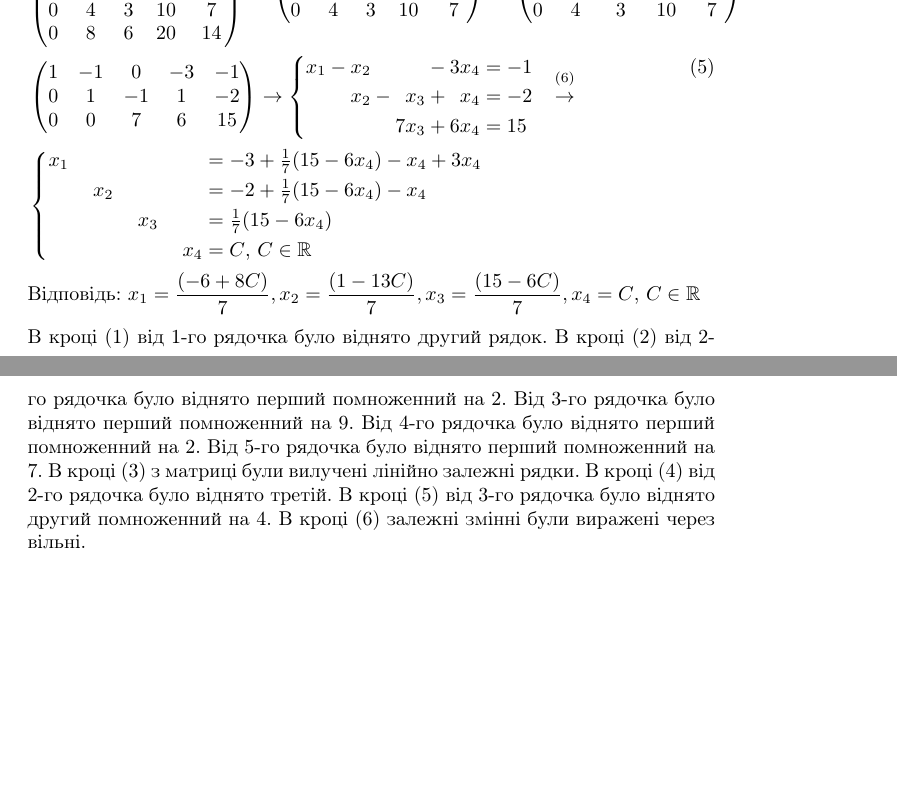
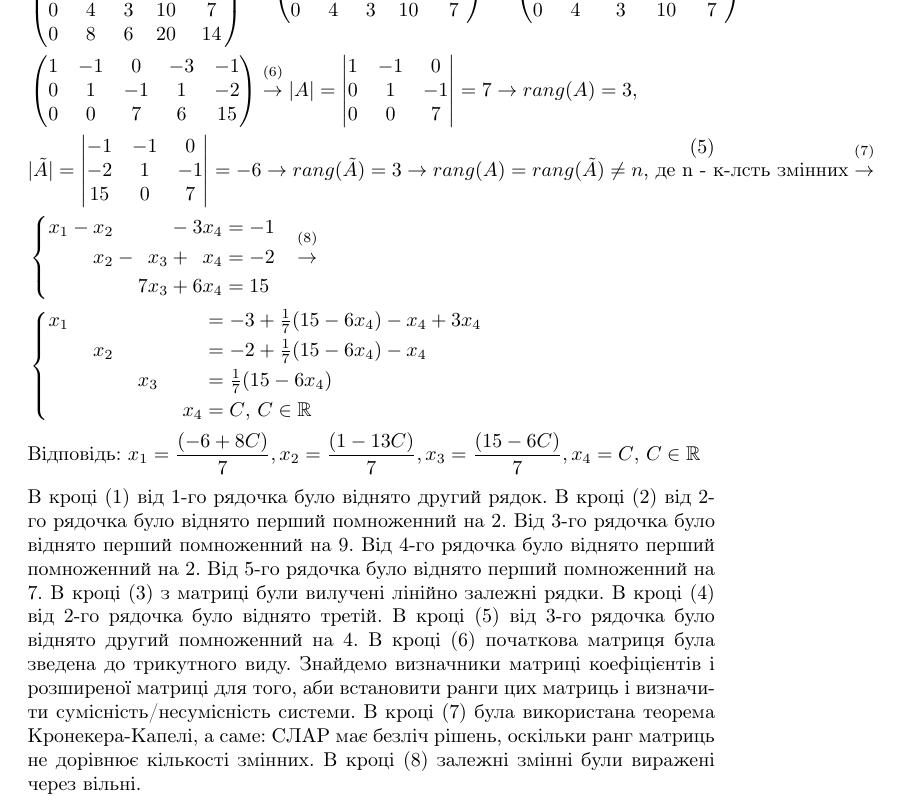
Before and after one commit to rmbozhko/MathLabs, a LaTeX document (lin_algebra/Розрахункова_робота1_ТР_02_БожкоРоман.tex): two parts of pages 4 and 5 of 5 before the commit and part of page 5 of 5 after it, the two joined at a grey line, cut so that both start at the same text, the shorter picture padded with empty space. Compiled offline with pdfLaTeX.

Commit message:
Checked and sent for evaluating

```diff
--- a/lin_algebra/Розрахункова_робота1_ТР_02_БожкоРоман.tex
+++ b/lin_algebra/Розрахункова_робота1_ТР_02_БожкоРоман.tex
@@ -78,7 +78,9 @@
 \begin{equation}\label{eq5}\begin{split}
 	& \sysdelim\{.\systeme{3x_1 + 2x_2 + 2x_3 + 2x_4=2, 2x_1 + 3x_2 + 2x_3 + 5x_4 = 3, 9x_1 + x_2 + 4x_3 - 5x_4 = 1, 2x_1 + 2x_2 + 3x_3 + 4x_4 = 5, 7x_1 + x_2 + 6x_3 - x_4 = 7\quad} \to \tilde A = \begin{pmatrix}3 & 2 & 2 & 2 & 2\\ 2 & 3 & 2 & 5 & 3\\ 9 & 1 & 4 & -5 & 1\\ 2 & 2 & 3 & 4 & 5\\7 & 1 & 6 & -1 & 7\end{pmatrix} \labelrel\sim{eq5:step_one} \begin{pmatrix}1 & -1 & 0 & -3 & -1\\ 2 & 3 & 2 & 5 & 3\\ 9 & 1 & 4 & -5 & 1\\ 2 & 2 & 3 & 4 & 5\\7 & 1 & 6 & -1 & 7\end{pmatrix} \labelrel\sim{eq5:step_two} \\
 	& \begin{pmatrix}1 & -1 & 0 & -3 & -1\\ 0 & 5 & 2 & 11 & 5\\ 0 & 10 & 4 & 22 & 10\\ 0 & 4 & 3 & 10 & 7\\0 & 8 & 6 & 20 & 14\end{pmatrix} \labelrel\sim{eq5:step_three} \begin{pmatrix}1 & -1 & 0 & -3 & -1\\0 & 5 & 2 & 11 & 5\\ 0 & 4 & 3 & 10 & 7\end{pmatrix} \labelrel\sim{eq5:step_four} \begin{pmatrix}1 & -1 & 0 & -3 & -1\\ 0 & 1 & -1 & 1 & -2\\ 0 & 4 & 3 & 10 & 7\end{pmatrix} \labelrel\sim{eq5:step_five} \\
-	& \begin{pmatrix}1 & -1 & 0 & -3 & -1\\ 0 & 1 & -1 & 1 & -2\\ 0 & 0 & 7 & 6 & 15\end{pmatrix} \to \sysdelim\{.\systeme{x_1 - x_2 - 3x_4=-1, x_2 - x_3 + x_4 = -2, 7x_3 + 6x_4 = 15\quad} \labelrel\to{eq5:vars_type} \\
+	& \begin{pmatrix}1 & -1 & 0 & -3 & -1\\ 0 & 1 & -1 & 1 & -2\\ 0 & 0 & 7 & 6 & 15\end{pmatrix} \labelrel\to{eq5:rang_check} \lvert A\rvert = \begin{vmatrix} 1 & -1 & 0\\ 0 & 1 & -1\\ 0 & 0 & 7\end{vmatrix} = 7 \to rang(A) = 3, \\
+	& \lvert \tilde A\rvert = \begin{vmatrix} -1 & -1 & 0\\ -2 & 1 & -1\\ 15 & 0 & 7\end{vmatrix} = -6 \to rang(\tilde A) = 3 \to rang(A) = rang(\tilde A) \neq n\mbox{, де n - к-лсть змінних} \labelrel\to{eq5:capelli_theorem}\\
+	& \sysdelim\{.\systeme{x_1 - x_2 - 3x_4=-1, x_2 - x_3 + x_4 = -2, 7x_3 + 6x_4 = 15\quad} \labelrel\to{eq5:vars_type} \\
 	& \sysdelim\{.\systeme{x_1 = -3 + \frac{1}{7}(15 - 6x_4) - x_4 + 3x_4, x_2 = -2 + \frac{1}{7}(15 - 6x_4) - x_4, x_3 = \frac{1}{7}(15 - 6x_4), x_4 = C\mbox{, }C\in\mathbb{R}\quad} \\
 	& \mbox{Відповідь: } x_1 = \frac{(-6 + 8C)}{7}, x_2 = \frac{(1 - 13C)}{7}, x_3 = \frac{(15 - 6C)}{7}, x_4 = C\mbox{, }C\in\mathbb{R}
 \end{split}\end{equation}
@@ -87,5 +89,7 @@
 В кроці~\eqref{eq5:step_three} з матриці були вилучені лінійно залежні рядки.
 В кроці~\eqref{eq5:step_four} від 2-го рядочка було віднято третій.
 В кроці~\eqref{eq5:step_five} від 3-го рядочка було віднято другий помноженний на 4.
+В кроці~\eqref{eq5:rang_check} початкова матриця була зведена до трикутного виду. Знайдемо визначники матриці коефіцієнтів і розширеної матриці для того, аби встановити ранги цих матриць і визначити сумісність/несумісність системи.
+В кроці~\eqref{eq5:capelli_theorem} була використана теорема Кронекера-Капелі, а саме: СЛАР має безліч рішень, оскільки ранг матриць не дорівнює кількості змінних.
 В кроці~\eqref{eq5:vars_type} залежні змінні були виражені через вільні.
 \end{document}
```
